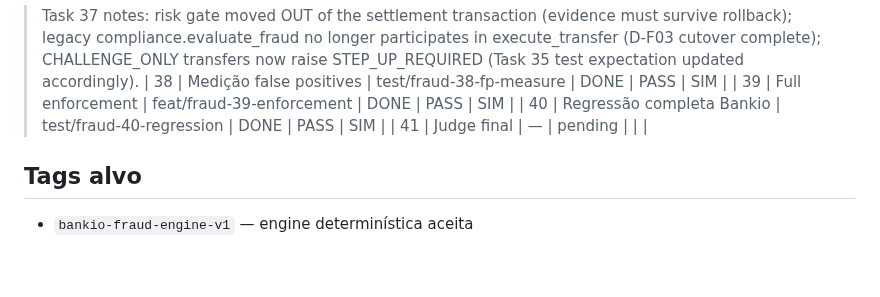
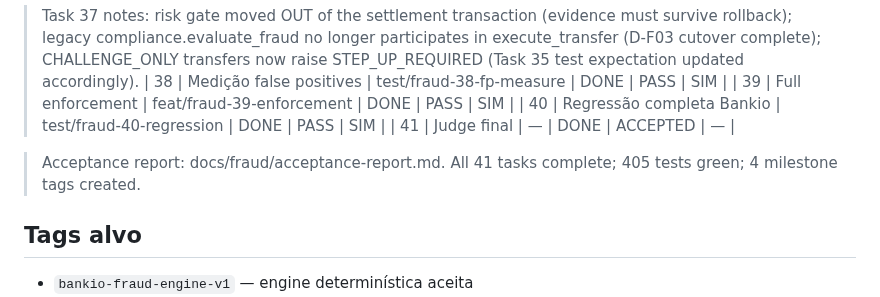
Before and after one commit to gugaucb/bankio, a Markdown page: MEMORY_FRAUD.md, the part around the change. Drawn GitHub-style; blank space fills up the shorter version.

Commit message:
docs(fraud): task 41 — final judge ACCEPTED; acceptance report

```diff
--- a/MEMORY_FRAUD.md
+++ b/MEMORY_FRAUD.md
@@ -58,7 +58,10 @@ Protocolo: DISCOVER → CRITÉRIOS → BRANCH `feat/fraud-XX-*` → IMPLEMENT
 | 38 | Medição false positives | test/fraud-38-fp-measure | DONE | PASS | SIM |
 | 39 | Full enforcement | feat/fraud-39-enforcement | DONE | PASS | SIM |
 | 40 | Regressão completa Bankio | test/fraud-40-regression | DONE | PASS | SIM |
-| 41 | Judge final | — | pending | | |
+| 41 | Judge final | — | DONE | ACCEPTED | — |
+
+> Acceptance report: docs/fraud/acceptance-report.md. All 41 tasks complete;
+> 405 tests green; 4 milestone tags created.
 
 ## Tags alvo
 - `bankio-fraud-engine-v1` — engine determinística aceita
```
Also changed, not shown: docs/fraud/acceptance-report.md (added, +58 -0 lines).
